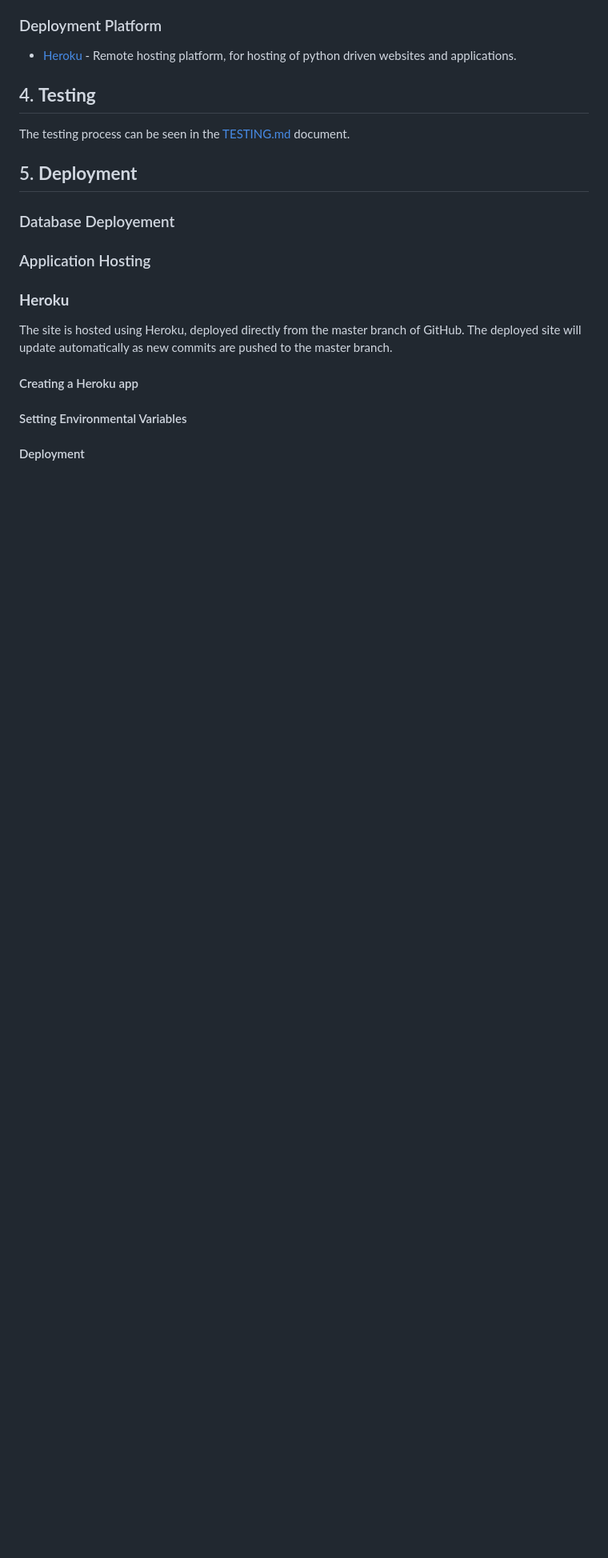
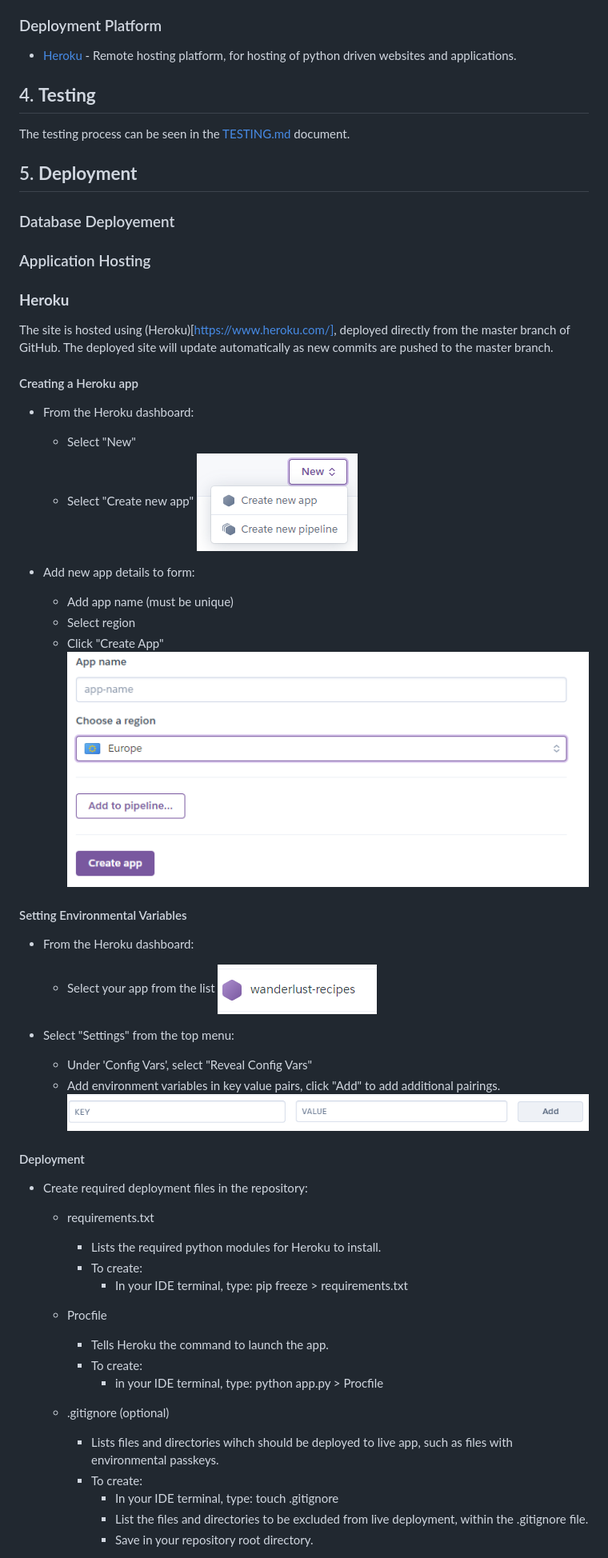
Before and after one commit to RussOakham/wanderlust-recipes, a Markdown page: README.md, the part around one of its changes. Shown at 80% size. GitHub-like rendering; pictures changed too: assets/images/heroku-app-name-and-region.PNG (added), assets/images/heroku-config-vars.PNG (added), assets/images/heroku-create-new-app.PNG (added); folded sections open; blank space fills up the shorter version.

Commit message:
README - Heroku Deployment - Added Heroku deployment instructions

```diff
--- a/README.md
+++ b/README.md
@@ -330,10 +330,46 @@ The testing process can be seen in the [TESTING.md](https://github.com/RussOakha
 ### Application Hosting
 ### **Heroku**
 
-The site is hosted using Heroku, deployed directly from the master branch of GitHub. The deployed site will update automatically as new commits are pushed to the master branch.
+The site is hosted using (Heroku)[https://www.heroku.com/], deployed directly from the master branch of GitHub. The deployed site will update automatically as new commits are pushed to the master branch.
 
 #### Creating a Heroku app
+- From the Heroku dashboard:
+  - Select "New"
+  - Select "Create new app"
+    ![Create New App](assets/images/heroku-create-new-app.PNG)
+
+- Add new app details to form:
+  - Add app name (must be unique)
+  - Select region
+  - Click "Create App"
+    ![Create New App Details](assets/images/heroku-app-name-and-region.PNG)
 
 #### Setting Environmental Variables
+- From the Heroku dashboard:
+  - Select your app from the list
+    ![Heroku App](assets/images/heroku-wanderlust-recipes.PNG)
+
+- Select "Settings" from the top menu:
+  - Under 'Config Vars', select "Reveal Config Vars"
+  - Add environment variables in key value pairs, click "Add" to add additional pairings.
+    ![Config-Vars](assets/images/heroku-config-vars.PNG)
 
 #### Deployment
+- Create required deployment files in the repository:
+  - requirements.txt
+      - Lists the required python modules for Heroku to install.
+    - To create:
+      - In your IDE terminal, type: pip freeze > requirements.txt
+
+  - Procfile
+      -  Tells Heroku the command to launch the app.
+    - To create:
+      - in your IDE terminal, type: python app.py > Procfile
+
+  - .gitignore (optional)
+      - Lists files and directories wihch should be deployed to live app, such as files with environmental passkeys.
+    - To create:
+      - In your IDE terminal, type: touch .gitignore
+      - List the files and directories to be excluded from live deployment, within the .gitignore file.
+      - Save in your repository root directory.
+
```
Also changed, not shown: other parts of README.md (+21 -0 lines), assets/images/heroku-connect-github-repo.PNG (added), assets/images/heroku-deploy-branch.PNG (added).
